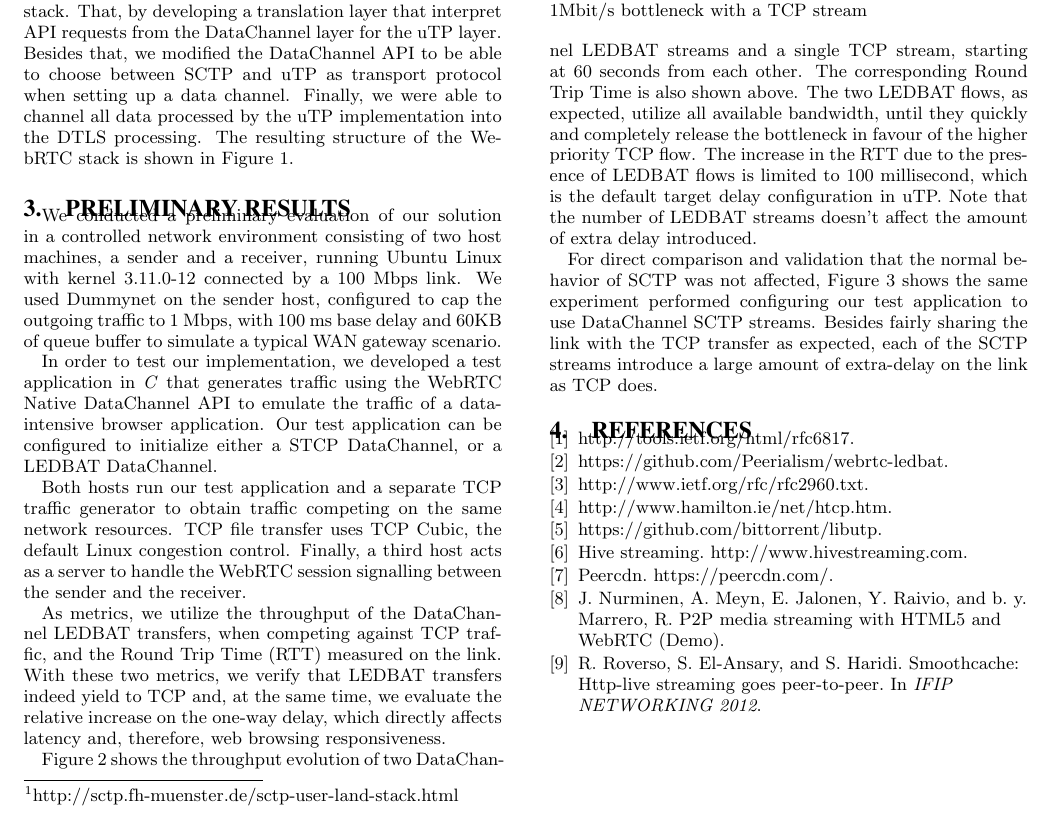
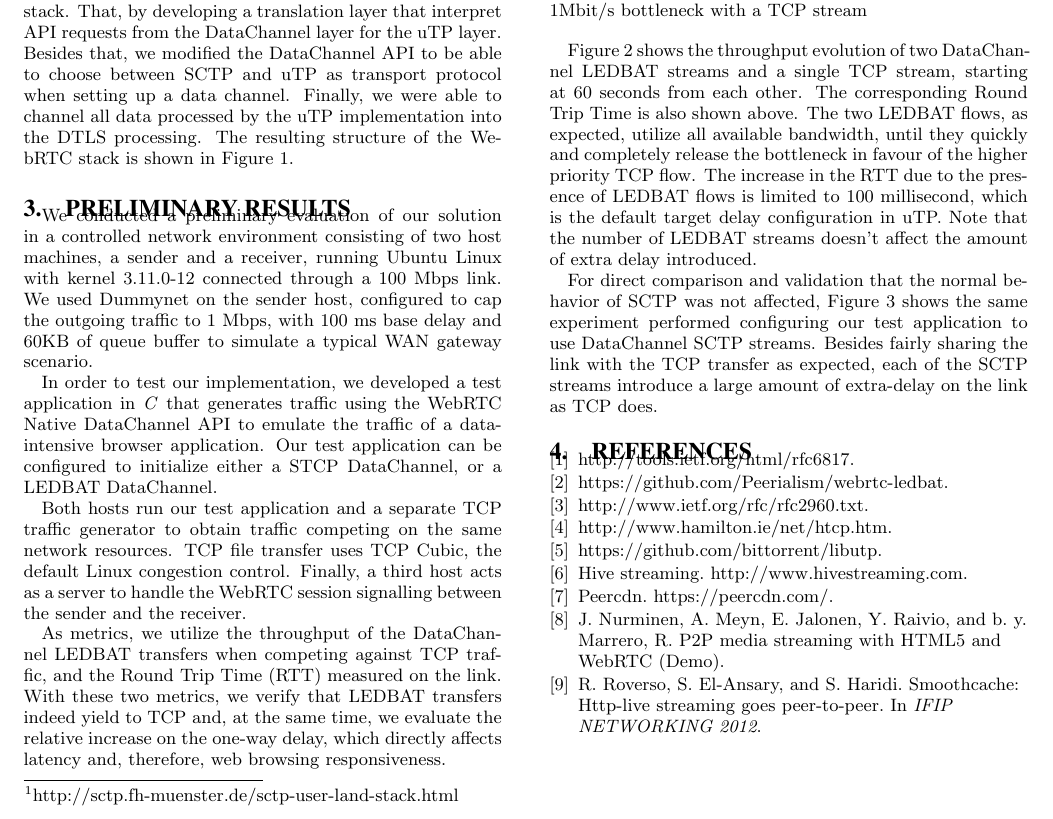
Before and after one commit to pablogeek/webrtc-ledbat, a LaTeX paper (demo-paper/webrtc-ledbat.tex): part of page 2 of 2, cut so that both start at the same text. Compiled offline with pdfLaTeX.

Commit message:
minor corrections

```diff
--- a/demo-paper/webrtc-ledbat.tex
+++ b/demo-paper/webrtc-ledbat.tex
@@ -162,7 +161,7 @@ processed by the uTP implementation into the DTLS processing. The resulting stru
 % - setup
 We conducted a preliminary evaluation of our solution in a controlled network environment
 consisting of two host machines, a sender and a receiver, running Ubuntu Linux with kernel
-3.11.0-12 connected by a 100 Mbps link. We used Dummynet on the sender host,
+3.11.0-12 connected through a 100 Mbps link. We used Dummynet on the sender host,
 configured to cap the outgoing traffic to 1 Mbps, with 100 ms base delay and 60KB of queue
 buffer to simulate a typical WAN gateway scenario.
 
@@ -177,7 +176,7 @@ Linux congestion control. Finally, a third host acts as a server to handle the W
 session signalling between the sender and the receiver.
 
 % - metrics
-As metrics, we utilize the throughput of the DataChannel LEDBAT transfers, when competing
+As metrics, we utilize the throughput of the DataChannel LEDBAT transfers when competing
 against TCP traffic, and the Round Trip Time (RTT) measured on the link. With these two
 metrics, we verify that LEDBAT transfers indeed yield to TCP and, at the same time, we
 evaluate the relative increase on the one-way delay, which directly affects latency and,
```
Also changed, not shown: demo-paper/webrtc-ledbat.tex (3 more changed lines).
